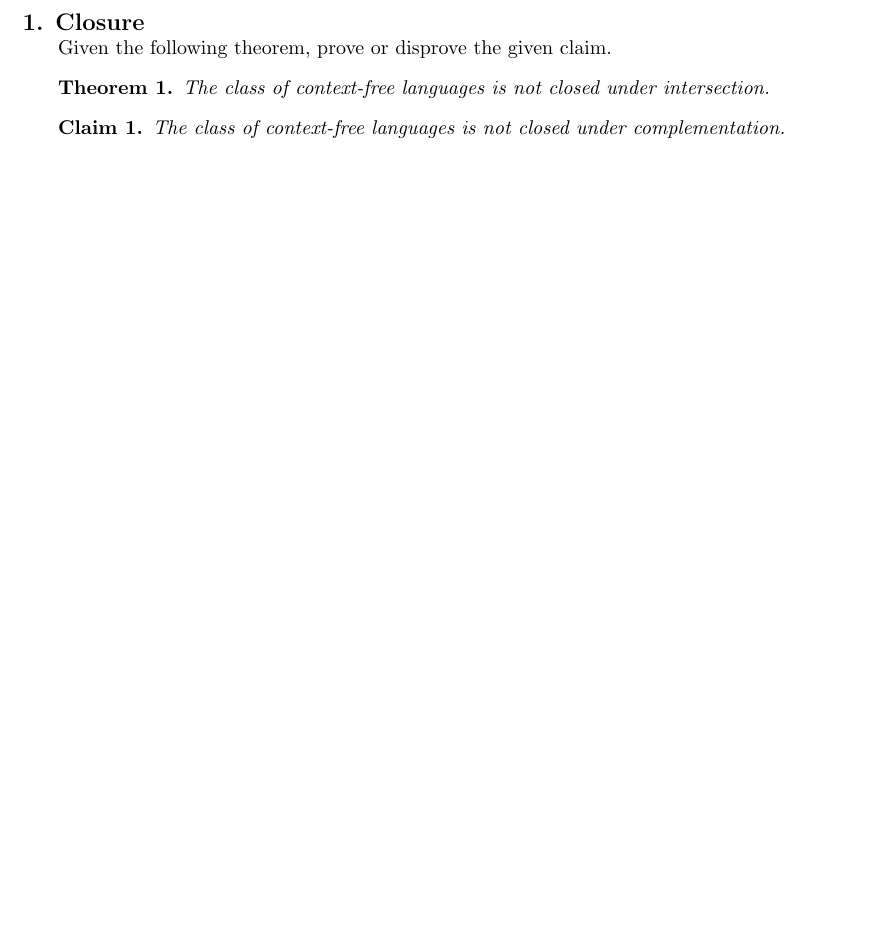
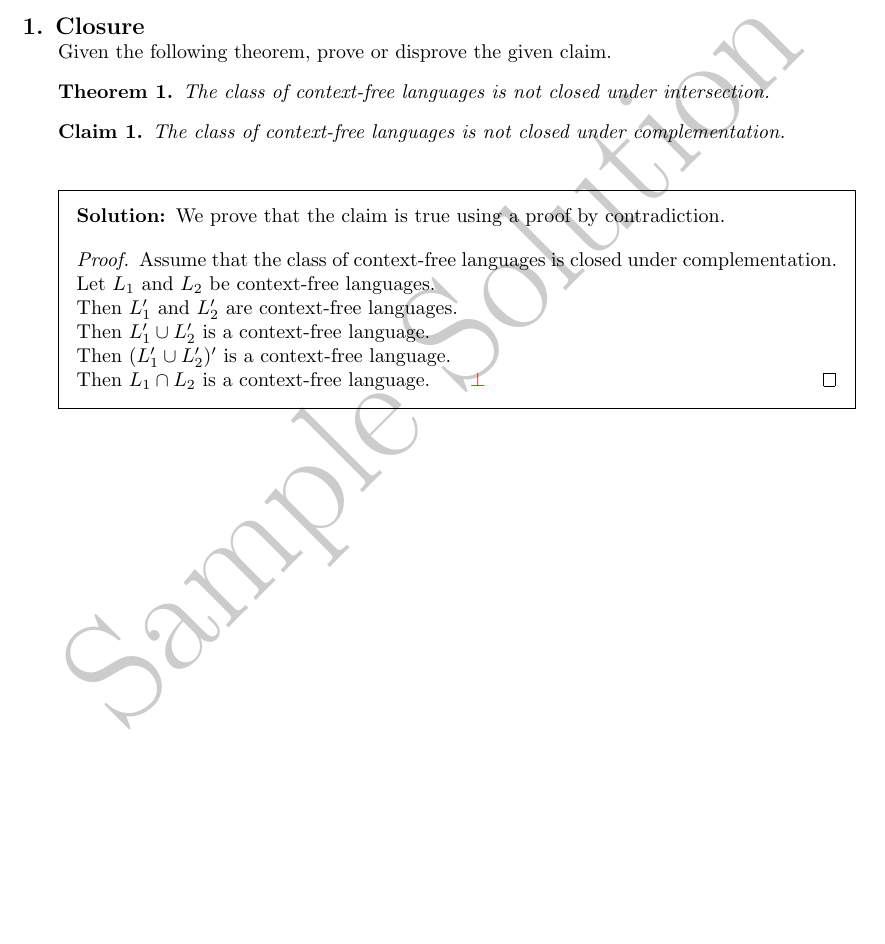
Before and after one commit to CS-212-Fall-2023/wc06, a LaTeX problem sheet (wc06.tex): part of the page, cut so that both start at the same text, the shorter picture padded with empty space. Compiled offline with pdfLaTeX.

Commit message:
added solution

```diff
--- a/wc06.tex
+++ b/wc06.tex
@@ -18,10 +18,10 @@
 \qformat{{\large\bf \thequestion. \thequestiontitle}\hfill}
 \boxedpoints
 
-% \usepackage{draftwatermark}
-% \SetWatermarkText{Sample Solution}
-% \SetWatermarkScale{3}
-% \printanswers
+\usepackage{draftwatermark}
+\SetWatermarkText{Sample Solution}
+\SetWatermarkScale{3}
+\printanswers
 
 \begin{document}
 \maketitle
@@ -40,6 +40,16 @@
   \end{claim}
 
   \begin{solution}
+    We prove that the claim is true using a proof by contradiction.
+
+    \begin{proof}
+      Assume that the class of context-free languages is closed under complementation.\\
+      Let $L_1$ and $L_2$ be context-free languages.\\
+      Then $L_1'$ and $L_2'$ are context-free languages.\\
+      Then $L_1'\cup L_2'$ is a context-free language.\\
+      Then $(L_1'\cup L_2')'$ is a context-free language.\\
+      Then $L_1\cap L_2$ is a context-free language.\qquad \textcolor{red}{$\bot$}
+    \end{proof}
   \end{solution}
 
 \end{questions}
```
